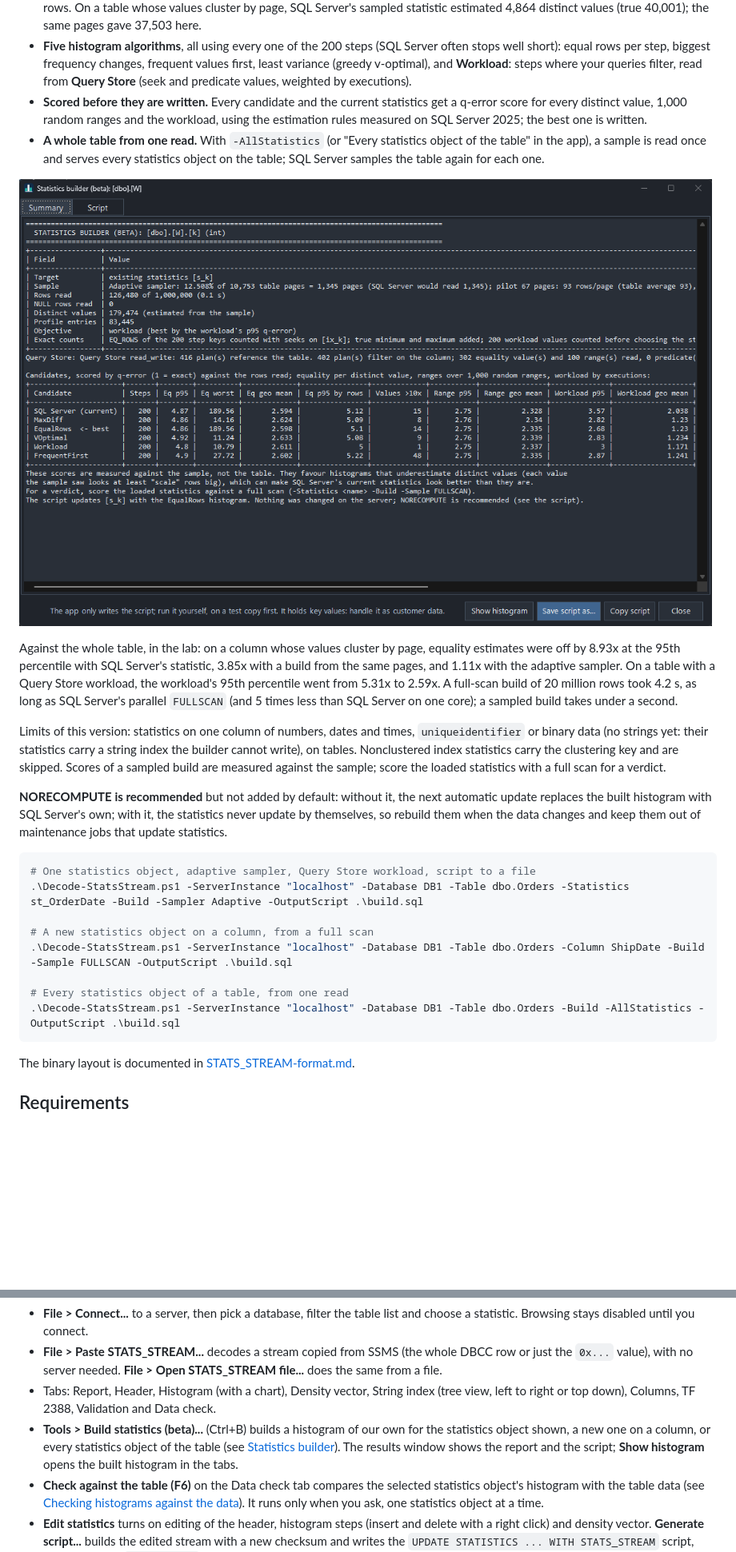
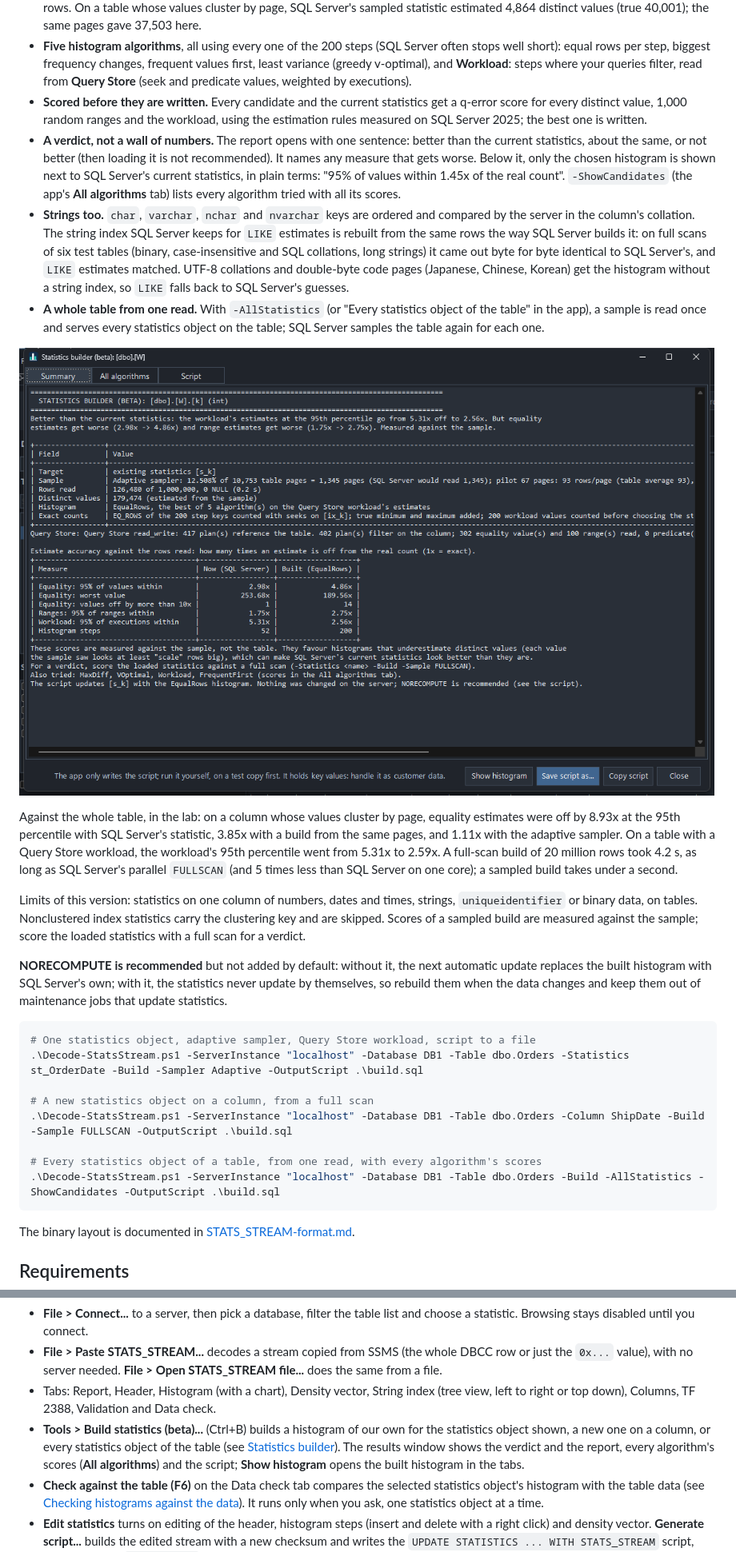
Before and after one commit to mcflyamorim/SQLStatsXRay, a Markdown page: README.md, 2 parts joined by grey strips. Shown at 80% size. GitHub-like rendering; pictures changed too: assets/screenshot-builder.png; blank space fills up the shorter version.

````diff
--- a/README.md
+++ b/README.md
@@ -59,5 +59,7 @@ It skips filtered, incremental and columnstore statistics, indexed views, memory
 - **Distinct values counted by page.** Values repeat within pages, so the distinct-value estimate counts each value's pages, not its rows. On a table whose values cluster by page, SQL Server's sampled statistic estimated 4,864 distinct values (true 40,001); the same pages gave 37,503 here.
 - **Five histogram algorithms**, all using every one of the 200 steps (SQL Server often stops well short): equal rows per step, biggest frequency changes, frequent values first, least variance (greedy v-optimal), and **Workload**: steps where your queries filter, read from **Query Store** (seek and predicate values, weighted by executions).
 - **Scored before they are written.** Every candidate and the current statistics get a q-error score for every distinct value, 1,000 random ranges and the workload, using the estimation rules measured on SQL Server 2025; the best one is written.
+- **A verdict, not a wall of numbers.** The report opens with one sentence: better than the current statistics, about the same, or not better (then loading it is not recommended). It names any measure that gets worse. Below it, only the chosen histogram is shown next to SQL Server's current statistics, in plain terms: "95% of values within 1.45x of the real count". `-ShowCandidates` (the app's **All algorithms** tab) lists every algorithm tried with all its scores.
+- **Strings too.** `char`, `varchar`, `nchar` and `nvarchar` keys are ordered and compared by the server in the column's collation. The string index SQL Server keeps for `LIKE` estimates is rebuilt from the same rows the way SQL Server builds it: on full scans of six test tables (binary, case-insensitive and SQL collations, long strings) it came out byte for byte identical to SQL Server's, and `LIKE` estimates matched. UTF-8 collations and double-byte code pages (Japanese, Chinese, Korean) get the histogram without a string index, so `LIKE` falls back to SQL Server's guesses.
 - **A whole table from one read.** With `-AllStatistics` (or "Every statistics object of the table" in the app), a sample is read once and serves every statistics object on the table; SQL Server samples the table again for each one.
 
@@ -65,7 +67,7 @@ It skips filtered, incremental and columnstore statistics, indexed views, memory
 
 Against the whole table, in the lab: on a column whose values cluster by page, equality estimates were off by 8.93x at the 95th percentile with SQL Server's statistic, 3.85x with a build from the same pages, and 1.11x with the adaptive sampler. On a table with a Query Store workload, the workload's 95th percentile went from 5.31x to 2.59x. A full-scan build of 20 million rows took 4.2 s, as long as SQL Server's parallel `FULLSCAN` (and 5 times less than SQL Server on one core); a sampled build takes under a second.
 
-Limits of this version: statistics on one column of numbers, dates and times, `uniqueidentifier` or binary data (no strings yet: their statistics carry a string index the builder cannot write), on tables. Nonclustered index statistics carry the clustering key and are skipped. Scores of a sampled build are measured against the sample; score the loaded statistics with a full scan for a verdict.
+Limits of this version: statistics on one column of numbers, dates and times, strings, `uniqueidentifier` or binary data, on tables. Nonclustered index statistics carry the clustering key and are skipped. Scores of a sampled build are measured against the sample; score the loaded statistics with a full scan for a verdict.
 
 **NORECOMPUTE is recommended** but not added by default: without it, the next automatic update replaces the built histogram with SQL Server's own; with it, the statistics never update by themselves, so rebuild them when the data changes and keep them out of maintenance jobs that update statistics.
 
@@ -76,8 +78,8 @@ Limits of this version: statistics on one column of numbers, dates and times, `u
 # A new statistics object on a column, from a full scan
 .\Decode-StatsStream.ps1 -ServerInstance "localhost" -Database DB1 -Table dbo.Orders -Column ShipDate -Build -Sample FULLSCAN -OutputScript .\build.sql
 
-# Every statistics object of a table, from one read
-.\Decode-StatsStream.ps1 -ServerInstance "localhost" -Database DB1 -Table dbo.Orders -Build -AllStatistics -OutputScript .\build.sql
+# Every statistics object of a table, from one read, with every algorithm's scores
+.\Decode-StatsStream.ps1 -ServerInstance "localhost" -Database DB1 -Table dbo.Orders -Build -AllStatistics -ShowCandidates -OutputScript .\build.sql
 ```
 
 The binary layout is documented in [STATS_STREAM-format.md](STATS_STREAM-format.md).
@@ -103,7 +105,7 @@ Double-click `SQLStatsXRay.cmd`, or run:
 - **File > Connect...** to a server, then pick a database, filter the table list and choose a statistic. Browsing stays disabled until you connect.
 - **File > Paste STATS_STREAM...** decodes a stream copied from SSMS (the whole DBCC row or just the `0x...` value), with no server needed. **File > Open STATS_STREAM file...** does the same from a file.
 - Tabs: Report, Header, Histogram (with a chart), Density vector, String index (tree view, left to right or top down), Columns, TF 2388, Validation and Data check.
-- **Tools > Build statistics (beta)...** (Ctrl+B) builds a histogram of our own for the statistics object shown, a new one on a column, or every statistics object of the table (see [Statistics builder](#statistics-builder-beta)). The results window shows the report and the script; **Show histogram** opens the built histogram in the tabs.
+- **Tools > Build statistics (beta)...** (Ctrl+B) builds a histogram of our own for the statistics object shown, a new one on a column, or every statistics object of the table (see [Statistics builder](#statistics-builder-beta)). The results window shows the verdict and the report, every algorithm's scores (**All algorithms**) and the script; **Show histogram** opens the built histogram in the tabs.
 - **Check against the table (F6)** on the Data check tab compares the selected statistics object's histogram with the table data (see [Checking histograms against the data](#checking-histograms-against-the-data)). It runs only when you ask, one statistics object at a time.
 - **Edit statistics** turns on editing of the header, histogram steps (insert and delete with a right click) and density vector. **Generate script...** builds the edited stream with a new checksum and writes the `UPDATE STATISTICS ... WITH STATS_STREAM` script, optionally with `NORECOMPUTE` and a commented block that restores the original statistics. The app never runs the script itself.
 - **Tools > Settings...** holds the theme, connection defaults and report limits. They are saved per user in `%LOCALAPPDATA%\SQLStatsXRay\settings.json`. Passwords are never saved.
````
Also changed, not shown: other parts of README.md (+1 -1 lines), STATS_STREAM-format.md (+26 -1 lines), 1 other file.
